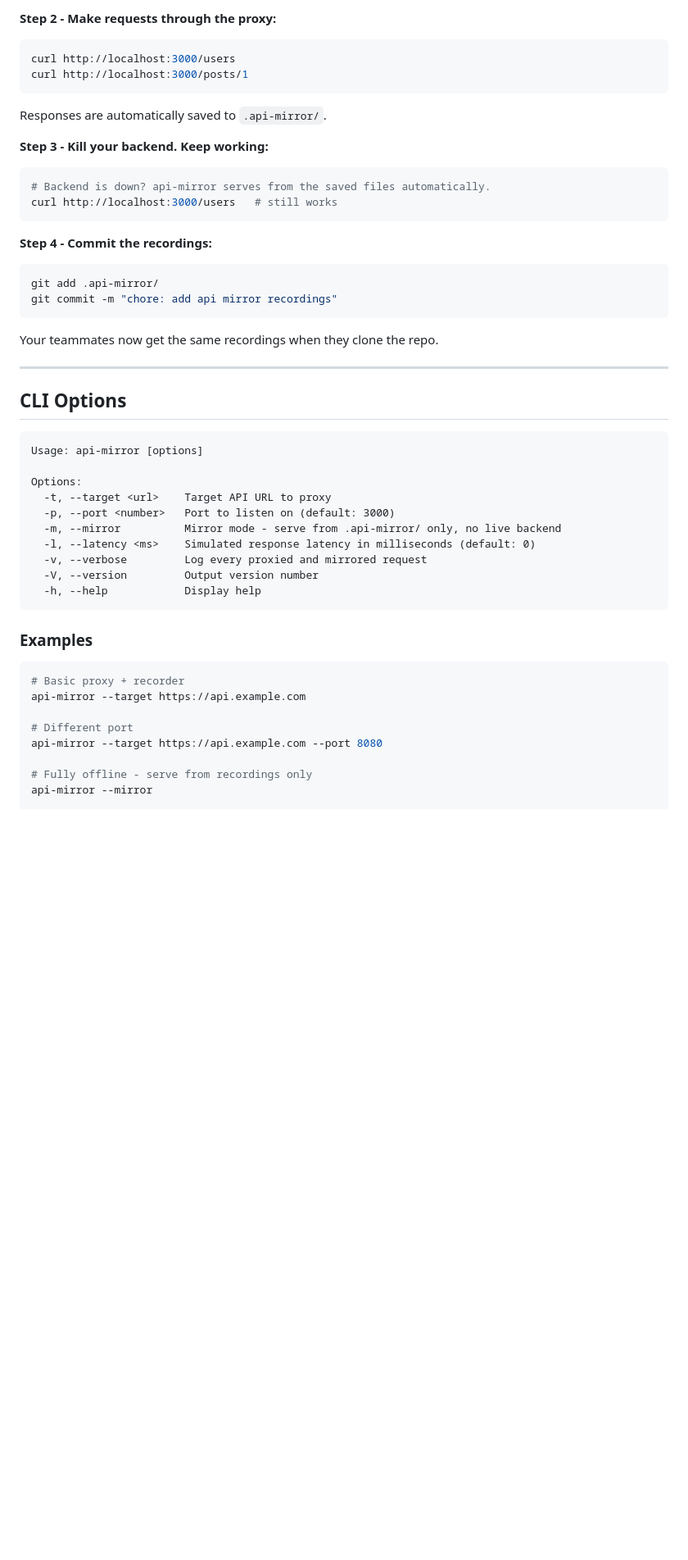
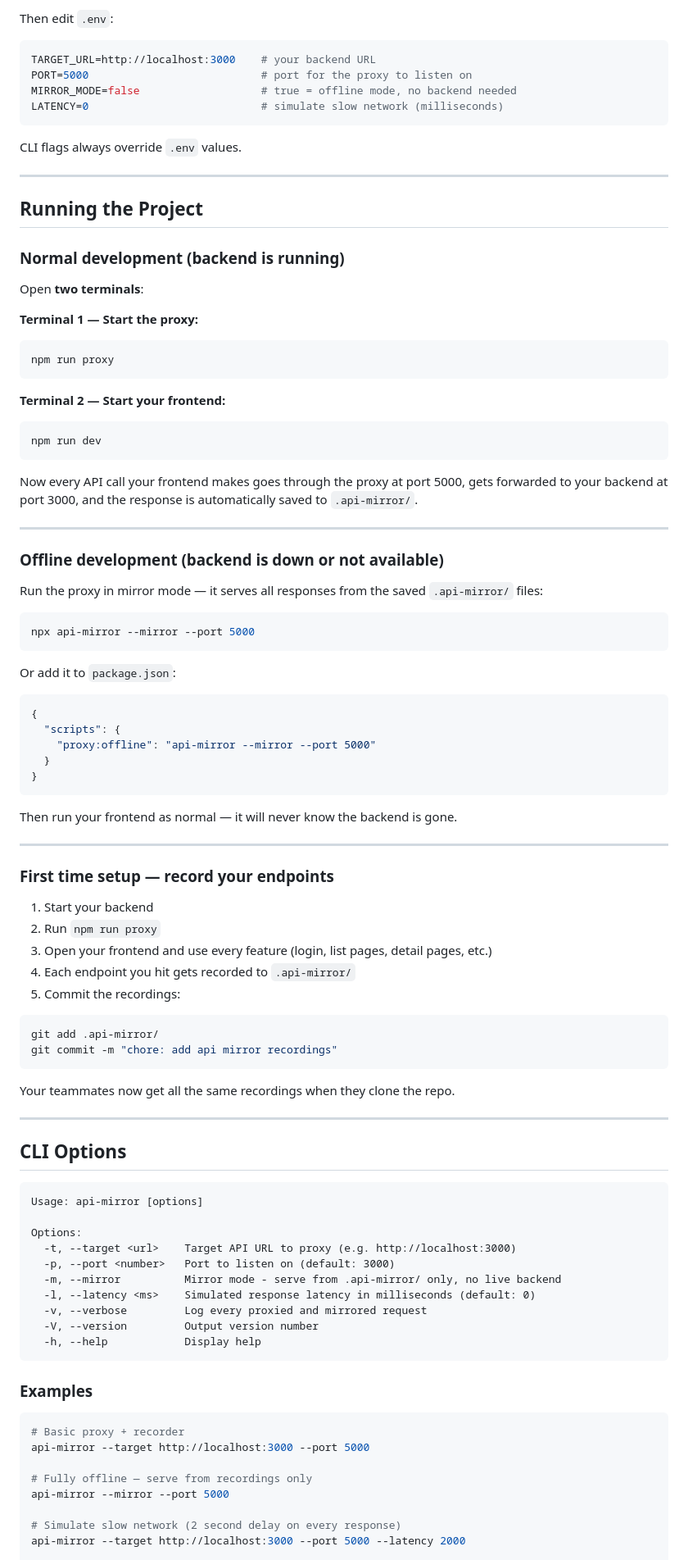
Before and after one commit to aziorra/api-mirror, a Markdown page: README.md, the part around one of its changes. Shown at 82% size. GitHub-like rendering; blank space fills up the shorter version.

````diff
--- a/README.md
+++ b/README.md
@@ -66,29 +95,76 @@ api-mirror --target https://jsonplaceholder.typicode.com
 ```
 
-**Step 2 - Make requests through the proxy:**
+Then edit `.env`:
+
+```env
+TARGET_URL=http://localhost:3000    # your backend URL
+PORT=5000                           # port for the proxy to listen on
+MIRROR_MODE=false                   # true = offline mode, no backend needed
+LATENCY=0                           # simulate slow network (milliseconds)
+```
+
+CLI flags always override `.env` values.
+
+---
+
+## Running the Project
+
+### Normal development (backend is running)
+
+Open **two terminals**:
+
+**Terminal 1 — Start the proxy:**
 
 ```bash
-curl http://localhost:3000/users
-curl http://localhost:3000/posts/1
+npm run proxy
 ```
 
-Responses are automatically saved to `.api-mirror/`.
-
-**Step 3 - Kill your backend. Keep working:**
+**Terminal 2 — Start your frontend:**
 
 ```bash
-# Backend is down? api-mirror serves from the saved files automatically.
-curl http://localhost:3000/users   # still works
+npm run dev
 ```
 
-**Step 4 - Commit the recordings:**
+Now every API call your frontend makes goes through the proxy at port 5000, gets forwarded to your backend at port 3000, and the response is automatically saved to `.api-mirror/`.
+
+---
+
+### Offline development (backend is down or not available)
+
+Run the proxy in mirror mode — it serves all responses from the saved `.api-mirror/` files:
+
+```bash
+npx api-mirror --mirror --port 5000
+```
+
+Or add it to `package.json`:
+
+```json
+{
+  "scripts": {
+    "proxy:offline": "api-mirror --mirror --port 5000"
+  }
+}
+```
+
+Then run your frontend as normal — it will never know the backend is gone.
+
+---
+
+### First time setup — record your endpoints
+
+1. Start your backend
+2. Run `npm run proxy`
+3. Open your frontend and use every feature (login, list pages, detail pages, etc.)
+4. Each endpoint you hit gets recorded to `.api-mirror/`
+5. Commit the recordings:
 
 ```bash
 git add .api-mirror/
 git commit -m "chore: add api mirror recordings"
 ```
 
-Your teammates now get the same recordings when they clone the repo.
+Your teammates now get all the same recordings when they clone the repo.
 
 ---
 
@@ -98,7 +174,7 @@ Your teammates now get the same recordings when they clone the repo.
 Usage: api-mirror [options]
 
 Options:
-  -t, --target <url>    Target API URL to proxy
+  -t, --target <url>    Target API URL to proxy (e.g. http://localhost:3000)
   -p, --port <number>   Port to listen on (default: 3000)
   -m, --mirror          Mirror mode - serve from .api-mirror/ only, no live backend
   -l, --latency <ms>    Simulated response latency in milliseconds (default: 0)
@@ -111,11 +187,11 @@ Options:
 
 ```bash
 # Basic proxy + recorder
-api-mirror --target https://api.example.com
+api-mirror --target http://localhost:3000 --port 5000
 
-# Different port
-api-mirror --target https://api.example.com --port 8080
+# Fully offline — serve from recordings only
+api-mirror --mirror --port 5000
 
-# Fully offline - serve from recordings only
-api-mirror --mirror
+# Simulate slow network (2 second delay on every response)
+api-mirror --target http://localhost:3000 --port 5000 --latency 2000
 
````
Also changed, not shown: other parts of README.md (+115 -89 lines).
